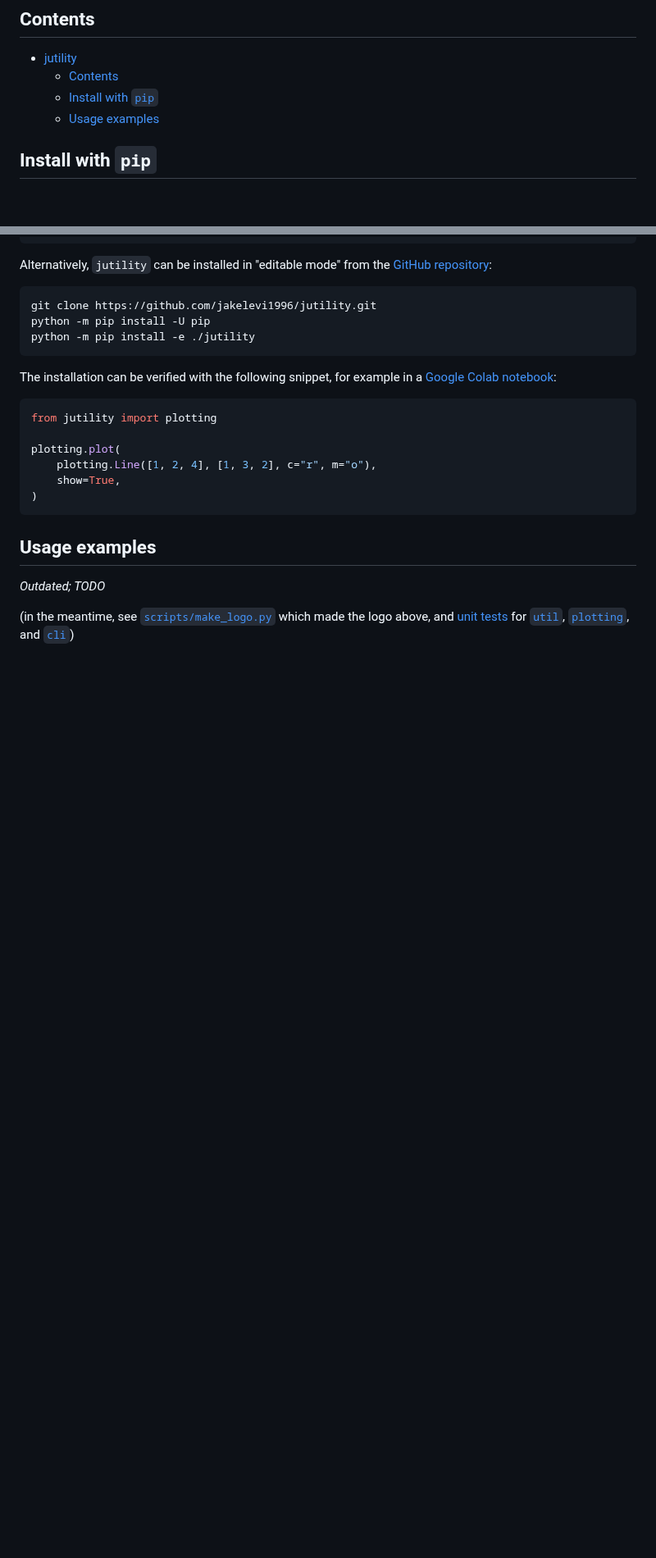
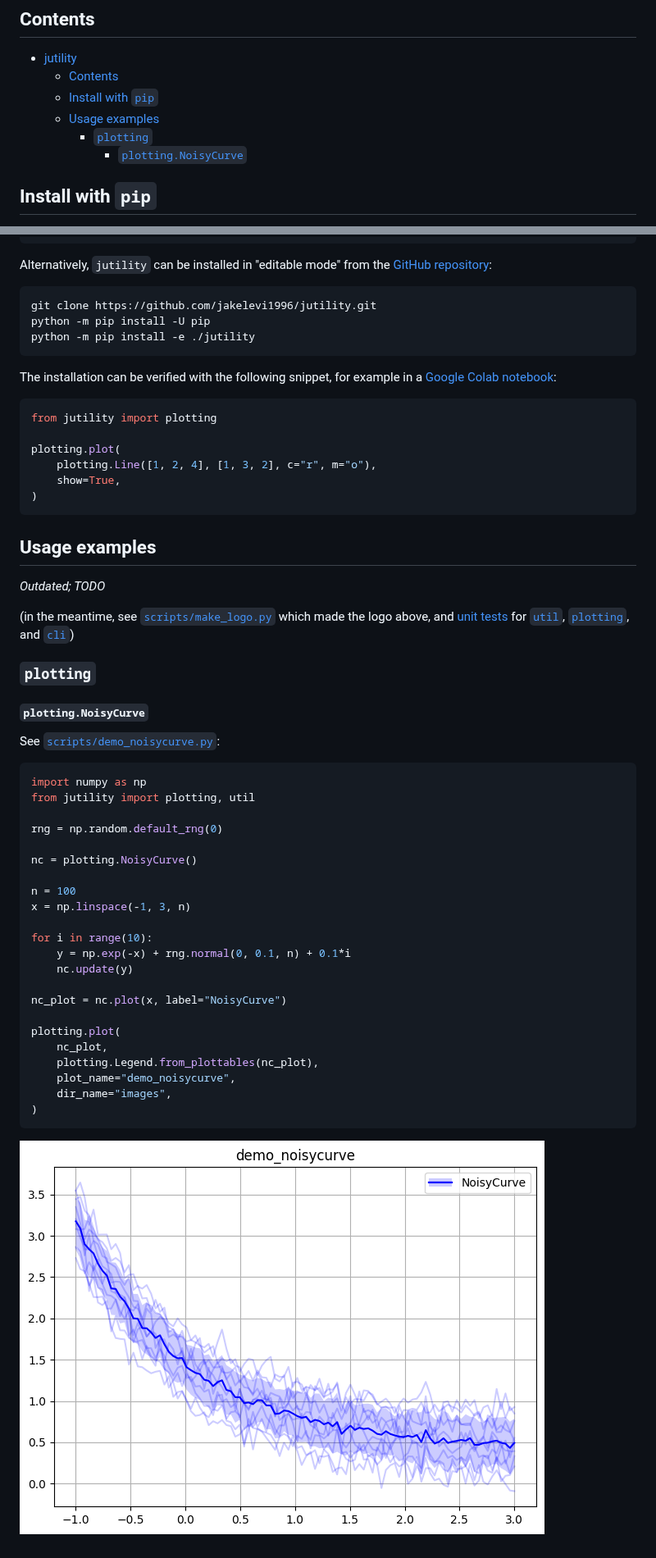
Before and after one commit to jakelevi1996/jutility, a Markdown page: README.md, 2 parts joined by grey strips. Shown at 82% size. Rendered like a GitHub page; pictures changed too: images/demo_noisycurve.png (added); blank space fills up the shorter version.

Commit message:
Add usage example for `plotting.NoisyCurve`

````diff
--- a/README.md
+++ b/README.md
@@ -10,6 +10,8 @@ A Judicious collection of Python Utilities (including CLI configuration, plottin
   - [Contents](#contents)
   - [Install with `pip`](#install-with-pip)
   - [Usage examples](#usage-examples)
+    - [`plotting`](#plotting)
+      - [`plotting.NoisyCurve`](#plottingnoisycurve)
 
 ## Install with `pip`
 
@@ -51,3 +53,36 @@ plotting.plot(
 *Outdated; TODO*
 
 (in the meantime, see [`scripts/make_logo.py`](scripts/make_logo.py) which made the logo above, and [unit tests](tests/) for [`util`](tests/test_util.py), [`plotting`](tests/test_plotting.py), and [`cli`](tests/test_cli.py))
+
+### `plotting`
+
+#### `plotting.NoisyCurve`
+
+See [`scripts/demo_noisycurve.py`](scripts/demo_noisycurve.py):
+
+```python
+import numpy as np
+from jutility import plotting, util
+
+rng = np.random.default_rng(0)
+
+nc = plotting.NoisyCurve()
+
+n = 100
+x = np.linspace(-1, 3, n)
+
+for i in range(10):
+    y = np.exp(-x) + rng.normal(0, 0.1, n) + 0.1*i
+    nc.update(y)
+
+nc_plot = nc.plot(x, label="NoisyCurve")
+
+plotting.plot(
+    nc_plot,
+    plotting.Legend.from_plottables(nc_plot),
+    plot_name="demo_noisycurve",
+    dir_name="images",
+)
+```
+
+![](images/demo_noisycurve.png)
````
Also changed, not shown: 1 other file.
